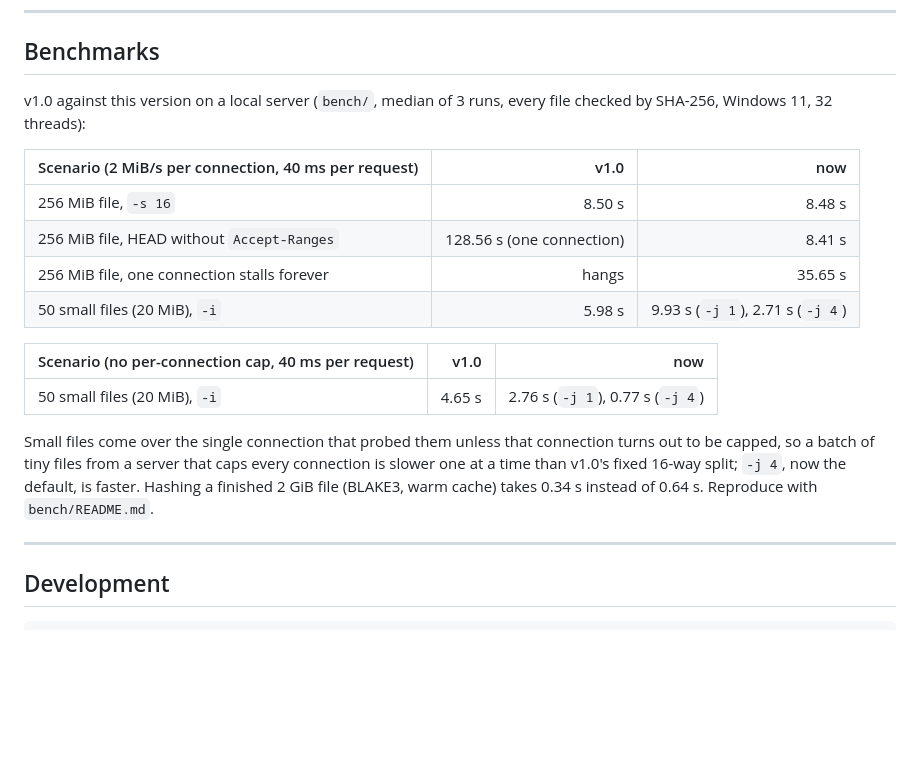
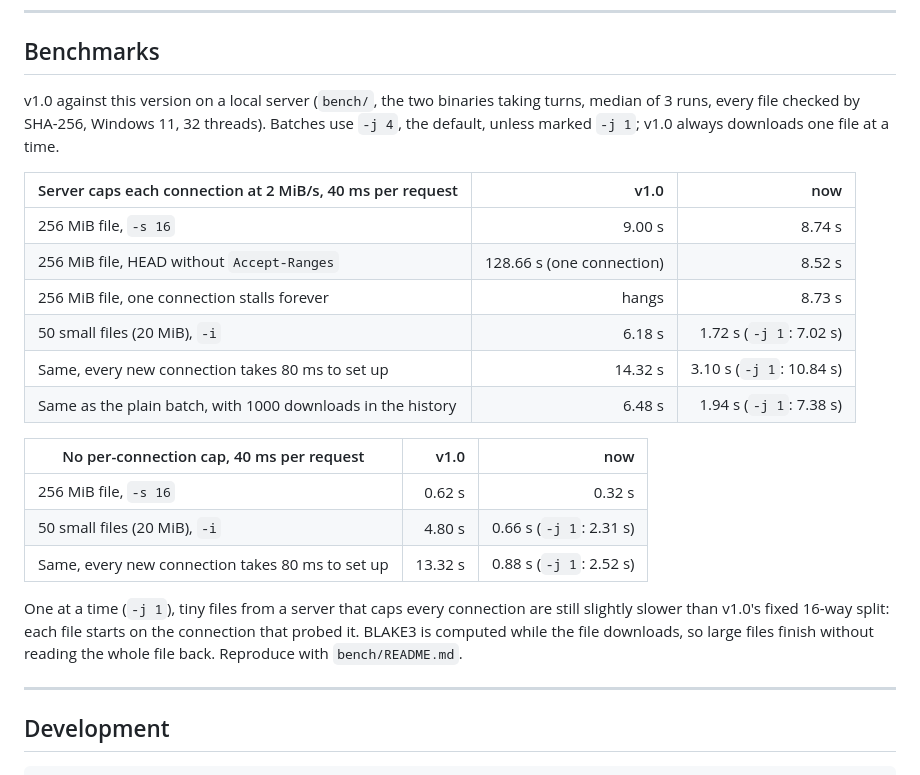
Before and after one commit to Adityasharma0101911/Endo-s-Unified-Downloader, a Markdown page: README.md, the part around the change. GitHub-like rendering; blank space fills up the shorter version.

Commit message:
docs: benchmark results for the speed work
Claude-Session: https://claude.ai/code/session_018DQ7sJ2rpWJBG8skhHyAVG

```diff
--- a/README.md
+++ b/README.md
@@ -253,24 +253,29 @@ The engine is the `hyperfetch-core` library crate. `hyperfetch-cli` and `hyperfe
 
 ## Benchmarks
 
-v1.0 against this version on a local server (`bench/`, median of 3 runs, every file checked by
-SHA-256, Windows 11, 32 threads):
+v1.0 against this version on a local server (`bench/`, the two binaries taking turns, median of
+3 runs, every file checked by SHA-256, Windows 11, 32 threads). Batches use `-j 4`, the default,
+unless marked `-j 1`; v1.0 always downloads one file at a time.
 
-| Scenario (2 MiB/s per connection, 40 ms per request) | v1.0 | now |
+| Server caps each connection at 2 MiB/s, 40 ms per request | v1.0 | now |
 |---|---:|---:|
-| 256 MiB file, `-s 16` | 8.50 s | 8.48 s |
-| 256 MiB file, HEAD without `Accept-Ranges` | 128.56 s (one connection) | 8.41 s |
-| 256 MiB file, one connection stalls forever | hangs | 35.65 s |
-| 50 small files (20 MiB), `-i` | 5.98 s | 9.93 s (`-j 1`), 2.71 s (`-j 4`) |
+| 256 MiB file, `-s 16` | 9.00 s | 8.74 s |
+| 256 MiB file, HEAD without `Accept-Ranges` | 128.66 s (one connection) | 8.52 s |
+| 256 MiB file, one connection stalls forever | hangs | 8.73 s |
+| 50 small files (20 MiB), `-i` | 6.18 s | 1.72 s (`-j 1`: 7.02 s) |
+| Same, every new connection takes 80 ms to set up | 14.32 s | 3.10 s (`-j 1`: 10.84 s) |
+| Same as the plain batch, with 1000 downloads in the history | 6.48 s | 1.94 s (`-j 1`: 7.38 s) |
 
-| Scenario (no per-connection cap, 40 ms per request) | v1.0 | now |
+| No per-connection cap, 40 ms per request | v1.0 | now |
 |---|---:|---:|
-| 50 small files (20 MiB), `-i` | 4.65 s | 2.76 s (`-j 1`), 0.77 s (`-j 4`) |
+| 256 MiB file, `-s 16` | 0.62 s | 0.32 s |
+| 50 small files (20 MiB), `-i` | 4.80 s | 0.66 s (`-j 1`: 2.31 s) |
+| Same, every new connection takes 80 ms to set up | 13.32 s | 0.88 s (`-j 1`: 2.52 s) |
 
-Small files come over the single connection that probed them unless that connection turns out to
-be capped, so a batch of tiny files from a server that caps every connection is slower one at a
-time than v1.0's fixed 16-way split; `-j 4`, now the default, is faster. Hashing a finished 2 GiB file (BLAKE3,
-warm cache) takes 0.34 s instead of 0.64 s. Reproduce with `bench/README.md`.
+One at a time (`-j 1`), tiny files from a server that caps every connection are still slightly
+slower than v1.0's fixed 16-way split: each file starts on the connection that probed it. BLAKE3
+is computed while the file downloads, so large files finish without reading the whole file back.
+Reproduce with `bench/README.md`.
 
 ---
 
```
Also changed, not shown: bench/README.md (+37 -1 lines).
